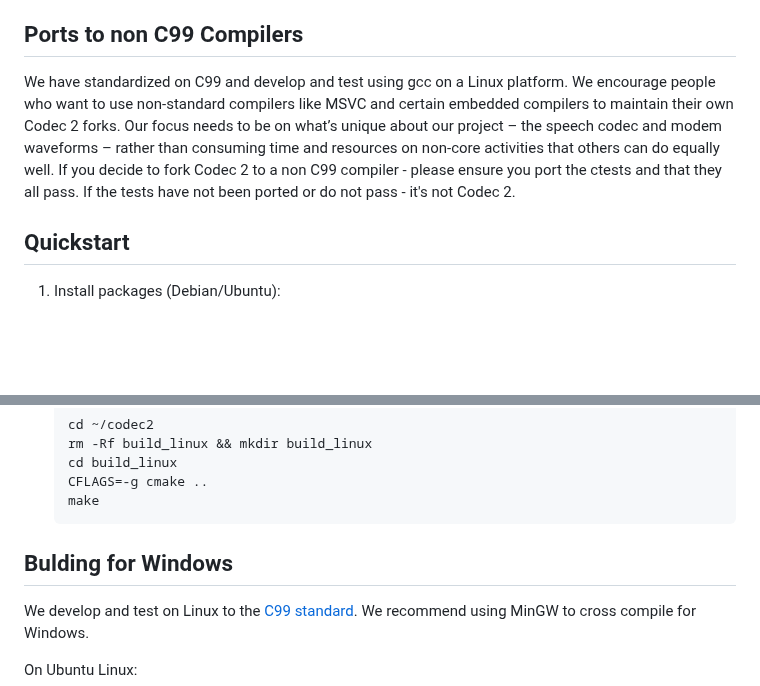
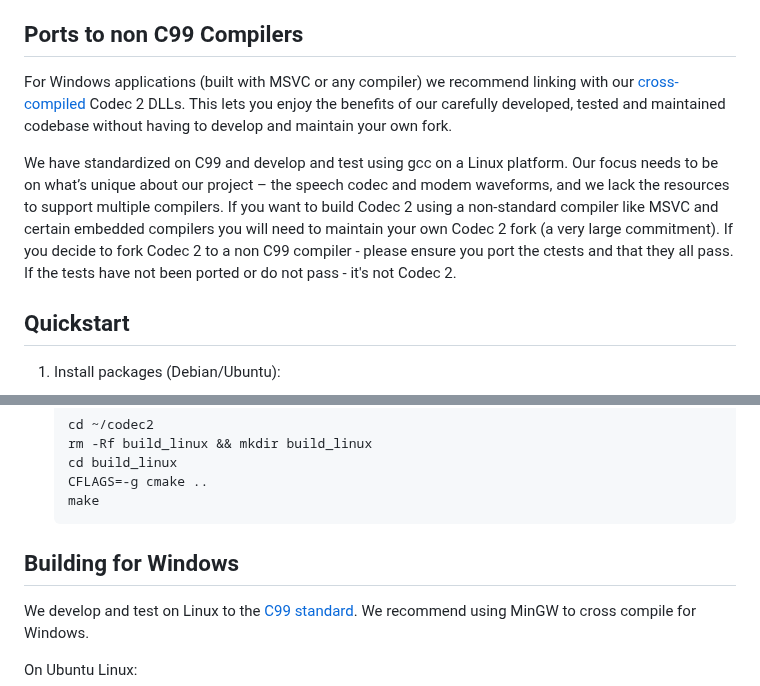
Before and after one commit to drowe67/codec2, a Markdown page: README.md, 2 parts joined by grey strips. GitHub-like rendering; blank space fills up the shorter version.

Commit message:
Update README.md
Making recommendations for Windows clearer.

````diff
--- a/README.md
+++ b/README.md
@@ -36,7 +36,9 @@ Some key guidelines about the code in the `codec2` repo:
 
 ## Ports to non C99 Compilers
 
-We have standardized on C99 and develop and test using gcc on a Linux platform.  We encourage people who want to use non-standard compilers like MSVC and certain embedded compilers to maintain their own Codec 2 forks. Our focus needs to be on what’s unique about our project – the speech codec and modem waveforms – rather than consuming time and resources on non-core activities that others can do equally well. If you decide to fork Codec 2 to a non C99 compiler - please ensure you port the ctests and that they all pass.  If the tests have not been ported or do not pass - it's not Codec 2.
+For Windows applications (built with MSVC or any compiler) we recommend linking with our [cross-compiled](#building-for-windows) Codec 2 DLLs.  This lets you enjoy the benefits of our carefully developed, tested and maintained codebase without having to develop and maintain your own fork.
+
+We have standardized on C99 and develop and test using gcc on a Linux platform.  Our focus needs to be on what’s unique about our project – the speech codec and modem waveforms, and we lack the resources to support multiple compilers.  If you want to build Codec 2 using a non-standard compiler like MSVC and certain embedded compilers you will need to maintain your own Codec 2 fork (a very large commitment).  If you decide to fork Codec 2 to a non C99 compiler - please ensure you port the ctests and that they all pass.  If the tests have not been ported or do not pass - it's not Codec 2.
 
 ## Quickstart
 
@@ -203,7 +205,7 @@ wav         - speech files in wave file format
    make
    ```
 
-## Bulding for Windows
+## Building for Windows
 
 We develop and test on Linux to the [C99 standard](#ports-to-non-c99-compilers). We recommend using MinGW to cross compile for Windows.
 
````
